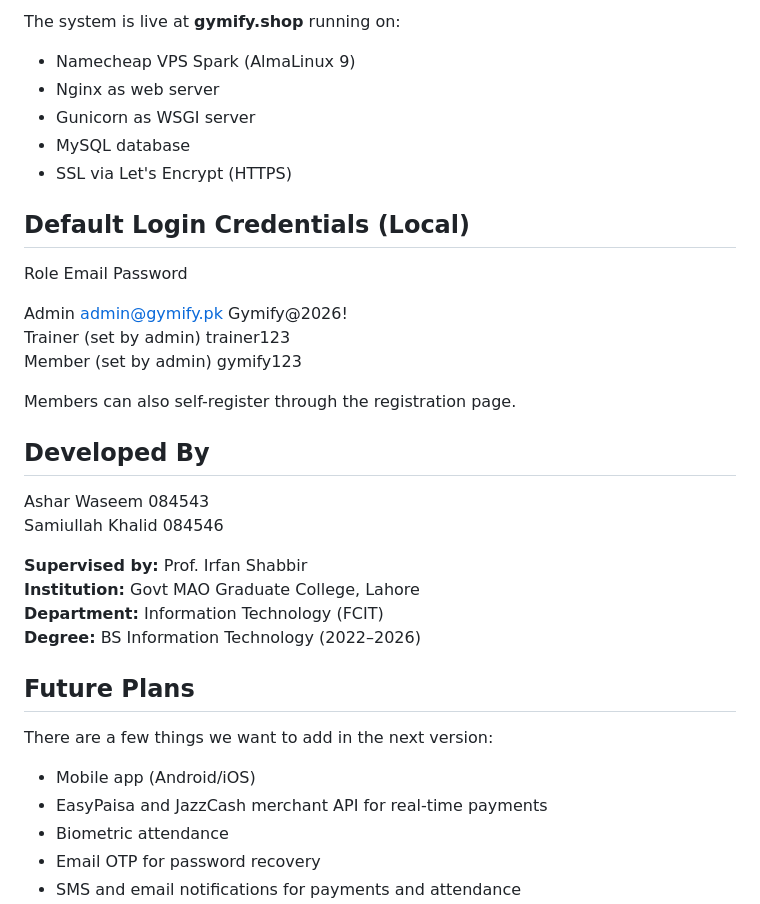
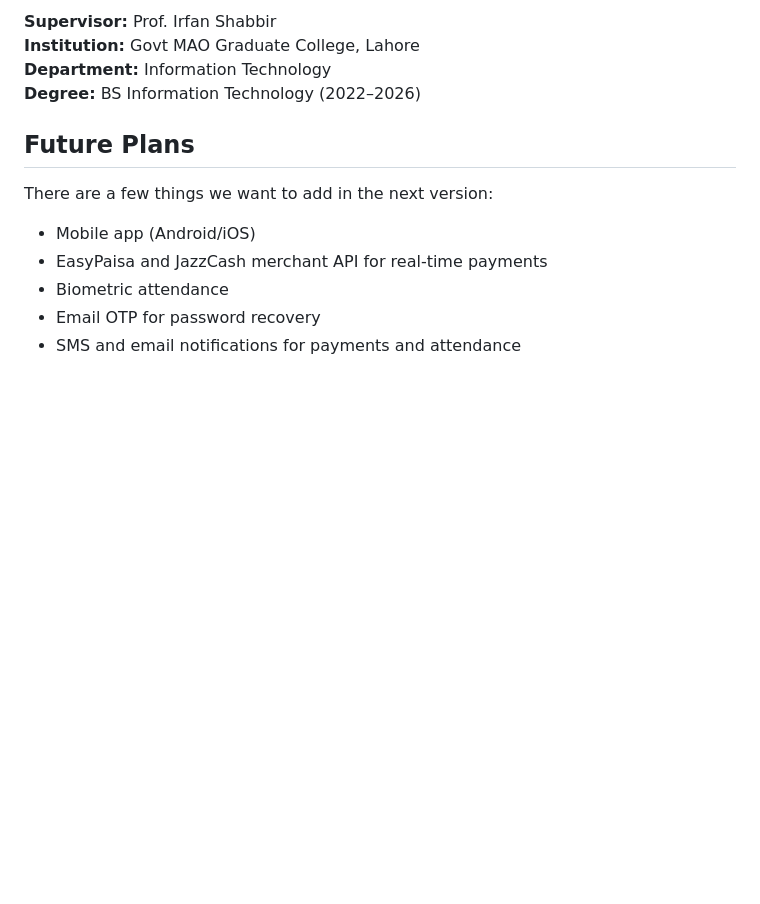
Before and after one commit to careerbuilder21/gymify-project, a Markdown page: README.md, the part around one of its changes. GitHub-like rendering; blank space fills up the shorter version.

```diff
--- a/README.md
+++ b/README.md
@@ -104,28 +123,6 @@ Open your browser and go to: `http://127.0.0.1:8000`
-The system is live at **gymify.shop** running on:
-- Namecheap VPS Spark (AlmaLinux 9)
-- Nginx as web server
-- Gunicorn as WSGI server
-- MySQL database
-- SSL via Let's Encrypt (HTTPS)
-
-## Default Login Credentials (Local)
-
- Role     Email               Password
-
- Admin    admin@gymify.pk     Gymify@2026!
- Trainer  (set by admin)      trainer123
- Member   (set by admin)      gymify123
-
-Members can also self-register through the registration page.
-
-## Developed By
-
-Ashar Waseem            084543
-Samiullah Khalid        084546
-
-**Supervised by:** Prof. Irfan Shabbir
+**Supervisor:** Prof. Irfan Shabbir
 **Institution:** Govt MAO Graduate College, Lahore
-**Department:** Information Technology (FCIT)
+**Department:** Information Technology
 **Degree:** BS Information Technology (2022–2026)
 
 
```
Also changed, not shown: other parts of README.md (+103 -84 lines).
